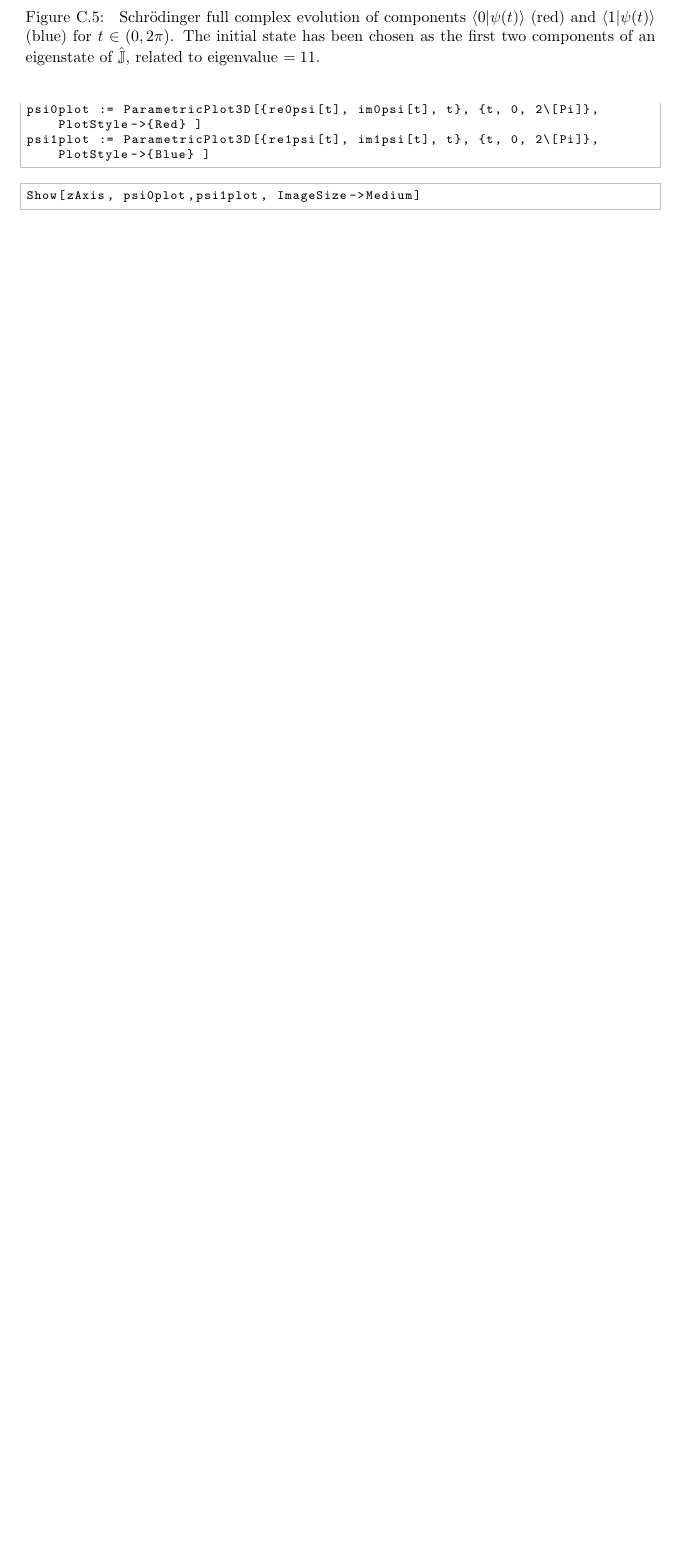
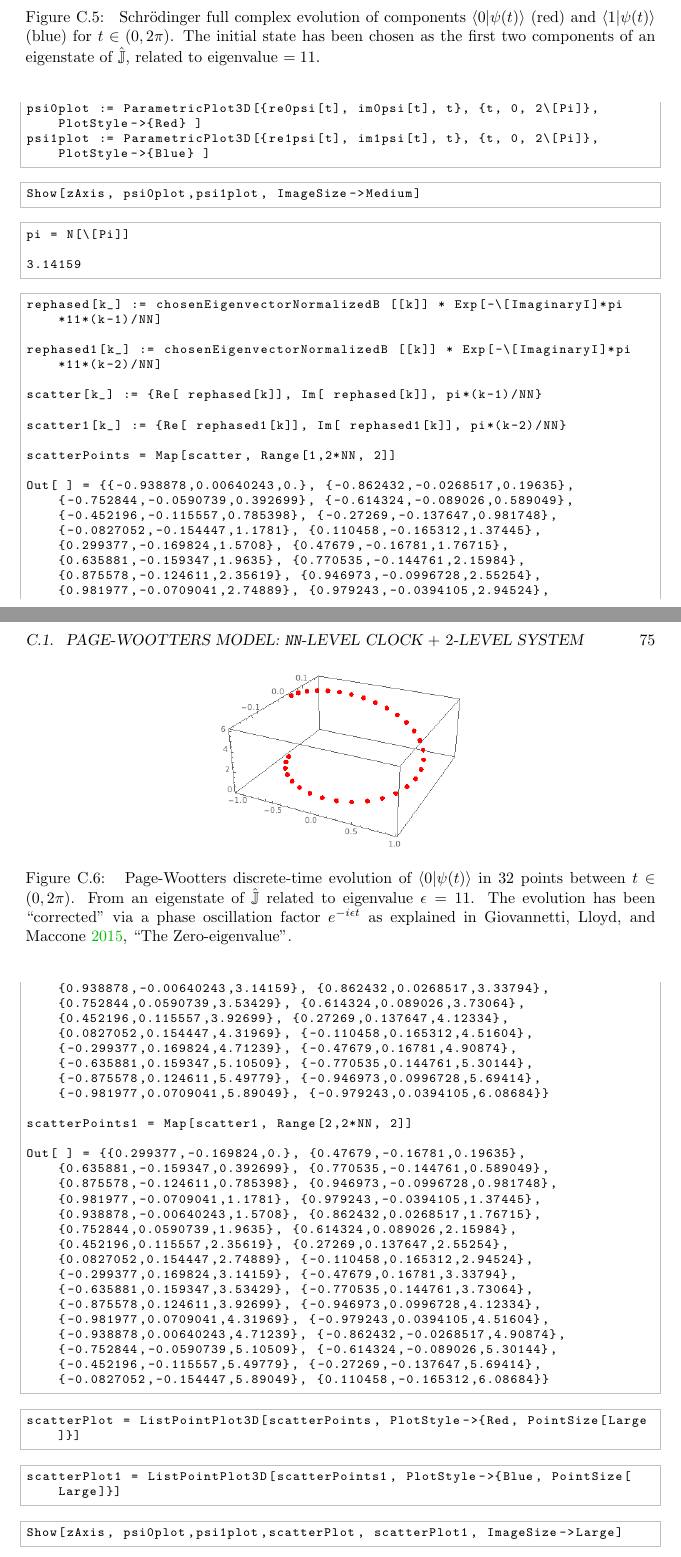
Before and after one commit to gderosa/timeq, a LaTeX thesis (tex/main.tex, which reads tex/appendix/nb/wolfram/n-level.tex): part of page 74 of 78 before the commit and two parts of pages 74 and 75 of 82 after it, the two joined at a grey line, cut so that both start at the same text, the shorter picture padded with empty space. Compiled offline with pdfLaTeX.

Commit message:
Schrod interpolates discrete PW

```diff
--- a/tex/appendix/nb/wolfram/n-level.tex
+++ b/tex/appendix/nb/wolfram/n-level.tex
@@ -193,3 +193,48 @@ Show[zAxis, psi0plot,psi1plot, ImageSize->Medium]
     $\hat{\mathbb{J}}$, related to eigenvalue $= 11$.
   }
 \end{figure}
+
+\begin{lstlisting}
+pi = N[\[Pi]]
+
+3.14159
+\end{lstlisting}
+
+\begin{lstlisting}
+rephased[k_] := chosenEigenvectorNormalizedB [[k]] * Exp[-\[ImaginaryI]*pi*11*(k-1)/NN]
+
+rephased1[k_] := chosenEigenvectorNormalizedB [[k]] * Exp[-\[ImaginaryI]*pi*11*(k-2)/NN]
+
+scatter[k_] := {Re[ rephased[k]], Im[ rephased[k]], pi*(k-1)/NN}
+
+scatter1[k_] := {Re[ rephased1[k]], Im[ rephased1[k]], pi*(k-2)/NN}
+
+scatterPoints = Map[scatter, Range[1,2*NN, 2]]
+
+Out[ ] = {{-0.938878,0.00640243,0.}, {-0.862432,-0.0268517,0.19635}, {-0.752844,-0.0590739,0.392699}, {-0.614324,-0.089026,0.589049}, {-0.452196,-0.115557,0.785398}, {-0.27269,-0.137647,0.981748}, {-0.0827052,-0.154447,1.1781}, {0.110458,-0.165312,1.37445}, {0.299377,-0.169824,1.5708}, {0.47679,-0.16781,1.76715}, {0.635881,-0.159347,1.9635}, {0.770535,-0.144761,2.15984}, {0.875578,-0.124611,2.35619}, {0.946973,-0.0996728,2.55254}, {0.981977,-0.0709041,2.74889}, {0.979243,-0.0394105,2.94524}, {0.938878,-0.00640243,3.14159}, {0.862432,0.0268517,3.33794}, {0.752844,0.0590739,3.53429}, {0.614324,0.089026,3.73064}, {0.452196,0.115557,3.92699}, {0.27269,0.137647,4.12334}, {0.0827052,0.154447,4.31969}, {-0.110458,0.165312,4.51604}, {-0.299377,0.169824,4.71239}, {-0.47679,0.16781,4.90874}, {-0.635881,0.159347,5.10509}, {-0.770535,0.144761,5.30144}, {-0.875578,0.124611,5.49779}, {-0.946973,0.0996728,5.69414}, {-0.981977,0.0709041,5.89049}, {-0.979243,0.0394105,6.08684}}
+
+scatterPoints1 = Map[scatter1, Range[2,2*NN, 2]]
+
+Out[ ] = {{0.299377,-0.169824,0.}, {0.47679,-0.16781,0.19635}, {0.635881,-0.159347,0.392699}, {0.770535,-0.144761,0.589049}, {0.875578,-0.124611,0.785398}, {0.946973,-0.0996728,0.981748}, {0.981977,-0.0709041,1.1781}, {0.979243,-0.0394105,1.37445}, {0.938878,-0.00640243,1.5708}, {0.862432,0.0268517,1.76715}, {0.752844,0.0590739,1.9635}, {0.614324,0.089026,2.15984}, {0.452196,0.115557,2.35619}, {0.27269,0.137647,2.55254}, {0.0827052,0.154447,2.74889}, {-0.110458,0.165312,2.94524}, {-0.299377,0.169824,3.14159}, {-0.47679,0.16781,3.33794}, {-0.635881,0.159347,3.53429}, {-0.770535,0.144761,3.73064}, {-0.875578,0.124611,3.92699}, {-0.946973,0.0996728,4.12334}, {-0.981977,0.0709041,4.31969}, {-0.979243,0.0394105,4.51604}, {-0.938878,0.00640243,4.71239}, {-0.862432,-0.0268517,4.90874}, {-0.752844,-0.0590739,5.10509}, {-0.614324,-0.089026,5.30144}, {-0.452196,-0.115557,5.49779}, {-0.27269,-0.137647,5.69414}, {-0.0827052,-0.154447,5.89049}, {0.110458,-0.165312,6.08684}}
+\end{lstlisting}
+
+\begin{lstlisting}
+scatterPlot = ListPointPlot3D[scatterPoints, PlotStyle->{Red, PointSize[Large]}]
+\end{lstlisting}
+\begin{figure}
+  \centering
+  \includegraphics[width=0.4\textwidth]{img/scatterplot0.png}
+  \caption[(from notebook)]{
+    Page-Wootters discrete-time evolution of
+    $\braket{0}{\psi(t)}$ in 32 points between
+    $t \in (0, 2\pi) $. From an eigenstate of
+    $\hat{\mathbb{J}}$ related to eigenvalue $\epsilon = 11$.
+    The evolution has been ``corrected'' via a phase oscillation
+    factor $e^{-i \epsilon t}$
+    as explained in \cite[``The Zero-eigenvalue'']{Lloyd:Time}.
+  }
+\end{figure}
+
+\begin{lstlisting}
+scatterPlot1 = ListPointPlot3D[scatterPoints1, PlotStyle->{Blue, PointSize[Large]}]
+\end{lstlisting}
@@ -195,0 +246,12 @@ Show[zAxis, psi0plot,psi1plot, ImageSize->Medium]
+    $\braket{1}{\psi(t)}$ in 32 points between
+    $t \in (0, 2\pi) $. From an eigenstate of
+    $\hat{\mathbb{J}}$ related to eigenvalue $\epsilon = 11$.
+    The evolution has been ``corrected'' via a phase oscillation
+    factor $e^{-i \epsilon t}$
+    as explained in \cite[``The Zero-eigenvalue'']{Lloyd:Time}.
+  }
+\end{figure}
+
+\begin{lstlisting}
+Show[zAxis, psi0plot,psi1plot,scatterPlot, scatterPlot1, ImageSize->Large]
+\end{lstlisting}
```
Also changed, not shown: tex/appendix/nb/wolfram/n-level.tex (21 more changed lines).
